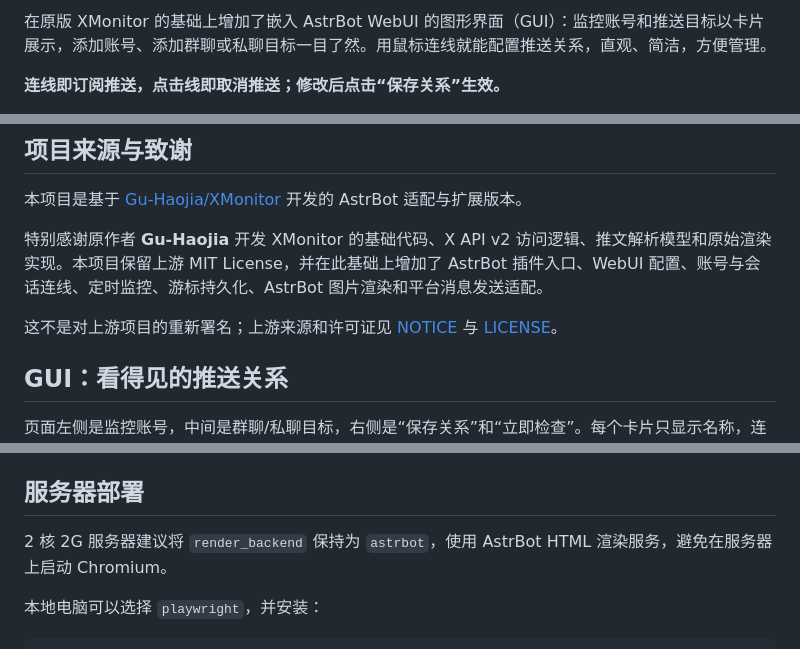
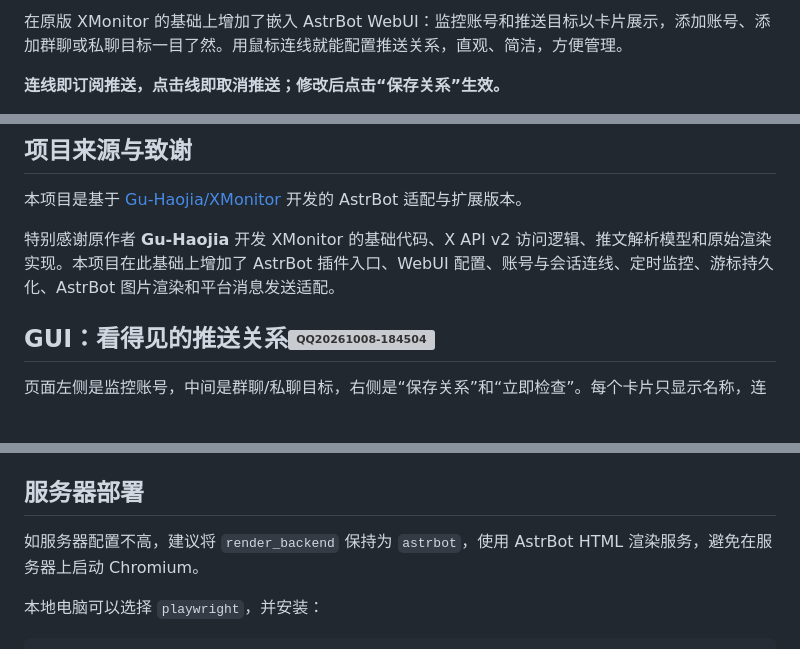
Before and after one commit to skyhuangjx/astrbot-plugin-xmonitor, a Markdown page: README.md, 3 parts joined by grey strips. Rendered like a GitHub page; blank space fills up the shorter version; grey boxes are pictures that could not be loaded.

```diff
--- a/README.md
+++ b/README.md
@@ -4,4 +5,5 @@
 
-在原版 XMonitor 的基础上增加了嵌入 AstrBot WebUI 的图形界面（GUI）：监控账号和推送目标以卡片展示，添加账号、添加群聊或私聊目标一目了然。用鼠标连线就能配置推送关系，直观、简洁，方便管理。
+
+在原版 XMonitor 的基础上增加了嵌入 AstrBot WebUI：监控账号和推送目标以卡片展示，添加账号、添加群聊或私聊目标一目了然。用鼠标连线就能配置推送关系，直观、简洁，方便管理。
 
 **连线即订阅推送，点击线即取消推送；修改后点击“保存关系”生效。**
@@ -12,10 +12,9 @@
 
 本项目是基于 [Gu-Haojia/XMonitor](https://github.com/Gu-Haojia/XMonitor) 开发的 AstrBot 适配与扩展版本。
 
-特别感谢原作者 **Gu-Haojia** 开发 XMonitor 的基础代码、X API v2 访问逻辑、推文解析模型和原始渲染实现。本项目保留上游 MIT License，并在此基础上增加了 AstrBot 插件入口、WebUI 配置、账号与会话连线、定时监控、游标持久化、AstrBot 图片渲染和平台消息发送适配。
+特别感谢原作者 **Gu-Haojia** 开发 XMonitor 的基础代码、X API v2 访问逻辑、推文解析模型和原始渲染实现。本项目在此基础上增加了 AstrBot 插件入口、WebUI 配置、账号与会话连线、定时监控、游标持久化、AstrBot 图片渲染和平台消息发送适配。
 
-这不是对上游项目的重新署名；上游来源和许可证见 [NOTICE](NOTICE) 与 [LICENSE](LICENSE)。
+## GUI：看得见的推送关系<img width="3320" height="2102" alt="QQ20261008-184504" src="https://github.com/user-attachments/assets/5c4869d8-8792-4edf-8f7e-3574ae2da006" />
 
-## GUI：看得见的推送关系
 
 页面左侧是监控账号，中间是群聊/私聊目标，右侧是“保存关系”和“立即检查”。每个卡片只显示名称，连线关系一眼就能看清。
@@ -120,7 +120,7 @@ python -m pip install -r requirements.txt
 
 ## 服务器部署
 
-2 核 2G 服务器建议将 `render_backend` 保持为 `astrbot`，使用 AstrBot HTML 渲染服务，避免在服务器上启动 Chromium。
+如服务器配置不高，建议将 `render_backend` 保持为 `astrbot`，使用 AstrBot HTML 渲染服务，避免在服务器上启动 Chromium。
 
 本地电脑可以选择 `playwright`，并安装：
 
```
Also changed, not shown: other parts of README.md (+2 -2 lines).
